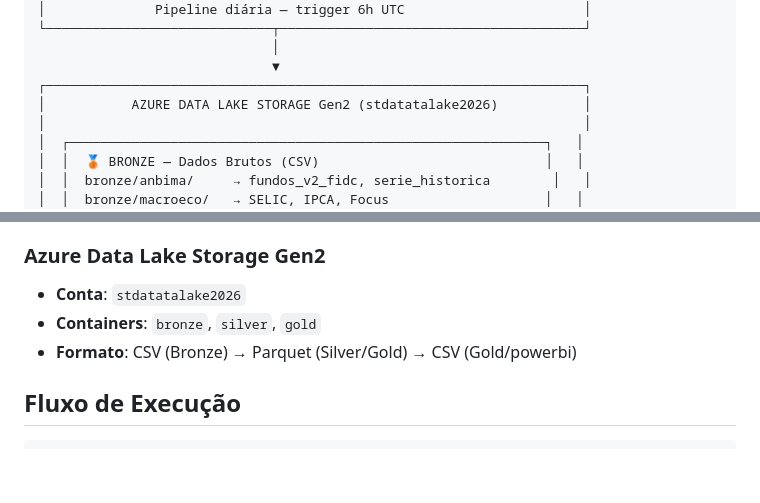
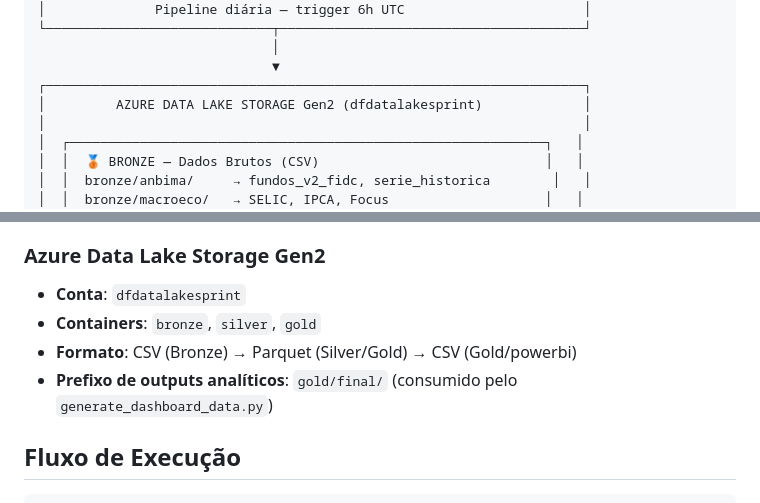
Before and after one commit to victorsouza14/radar-fidc, a Markdown page: docs/arquitetura.md, 2 parts joined by grey strips. GitHub-like rendering; blank space fills up the shorter version.

```diff
--- a/docs/arquitetura.md
+++ b/docs/arquitetura.md
@@ -22,7 +22,7 @@ O Radar FIDC segue a **arquitetura Medallion** (Bronze → Silver → Gold), pad
                               │
                               ▼
 ┌─────────────────────────────────────────────────────────────────────┐
-│           AZURE DATA LAKE STORAGE Gen2 (stdatatalake2026)           │
+│         AZURE DATA LAKE STORAGE Gen2 (dfdatalakesprint)             │
 │                                                                     │
 │  ┌─────────────────────────────────────────────────────────────┐   │
 │  │  🥉 BRONZE — Dados Brutos (CSV)                             │   │
@@ -73,9 +73,10 @@ O Radar FIDC segue a **arquitetura Medallion** (Bronze → Silver → Gold), pad
 - **Notebooks**: 9 notebooks organizados em 3 camadas
 
 ### Azure Data Lake Storage Gen2
-- **Conta**: `stdatatalake2026`
+- **Conta**: `dfdatalakesprint`
 - **Containers**: `bronze`, `silver`, `gold`
 - **Formato**: CSV (Bronze) → Parquet (Silver/Gold) → CSV (Gold/powerbi)
+- **Prefixo de outputs analíticos**: `gold/final/` (consumido pelo `generate_dashboard_data.py`)
 
 ## Fluxo de Execução
 
```
Also changed, not shown: README.md (+17 -11 lines), docs/fontes_dados.md (+1 -1 lines).
